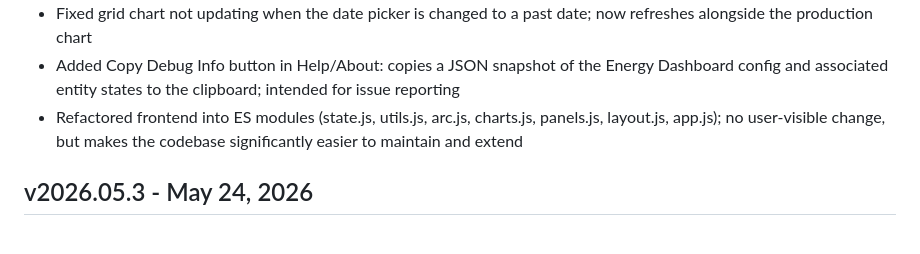
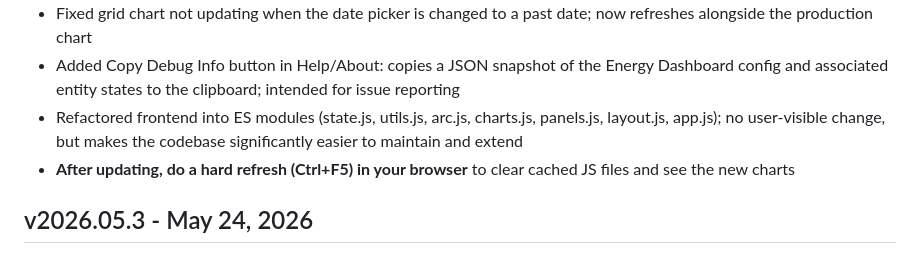
Before and after one commit to smcneece/solar-sentinel, a Markdown page: CHANGELOG.md, the part around the change. GitHub-like rendering.

Commit message:
Update doc reminding users to CTRL-F5

```diff
--- a/CHANGELOG.md
+++ b/CHANGELOG.md
@@ -14,6 +14,7 @@ For full release notes and details on each version, see the [GitHub Releases pag
 - Fixed grid chart not updating when the date picker is changed to a past date; now refreshes alongside the production chart
 - Added Copy Debug Info button in Help/About: copies a JSON snapshot of the Energy Dashboard config and associated entity states to the clipboard; intended for issue reporting
 - Refactored frontend into ES modules (state.js, utils.js, arc.js, charts.js, panels.js, layout.js, app.js); no user-visible change, but makes the codebase significantly easier to maintain and extend
+- **After updating, do a hard refresh (Ctrl+F5) in your browser** to clear cached JS files and see the new charts
 
 ## v2026.05.3 - May 24, 2026
 
```
Also changed, not shown: addon/CHANGELOG.md (+1 -0 lines).
